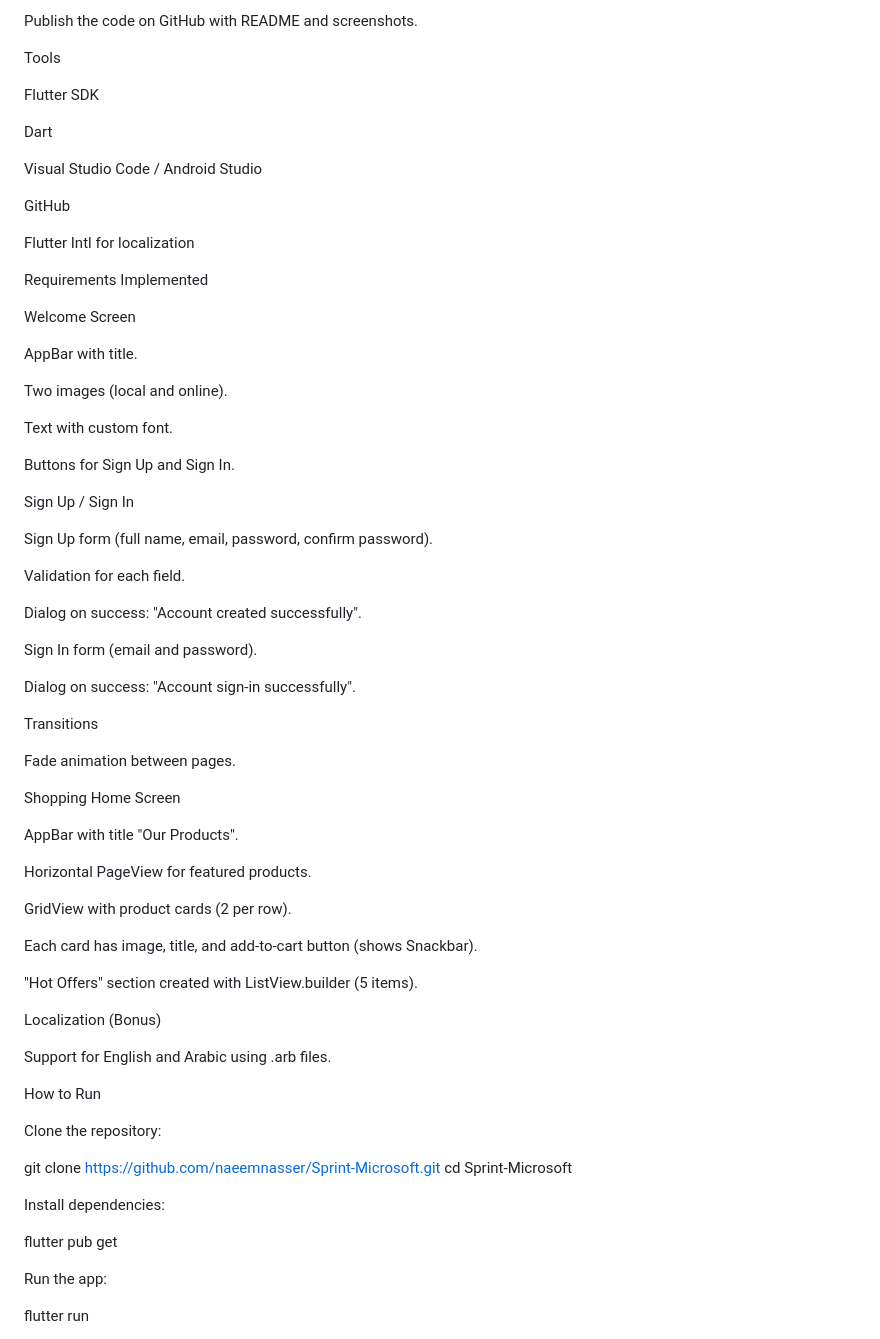
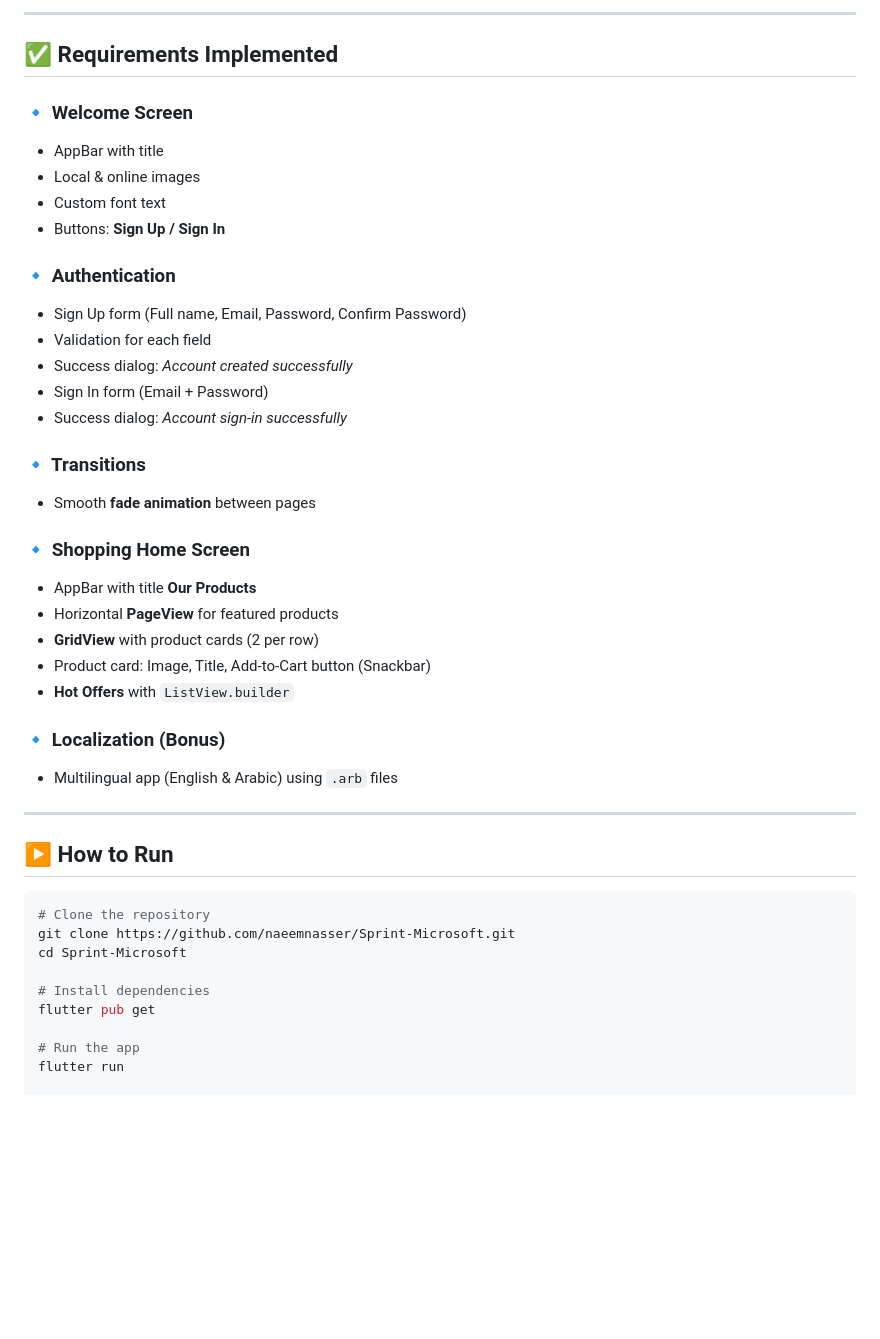
Before and after one commit to naeemnasser/Sprint-Microsoft, a Markdown page: README.md, the part around the change printed below. Drawn GitHub-style; blank space fills up the shorter version.

Commit message:
add structure and split category of screenshot

````diff
--- a/README.md
+++ b/README.md
@@ -17,76 +33,46 @@ Add localization support.
 
-Publish the code on GitHub with README and screenshots.
+---
 
-Tools
+## ✅ Requirements Implemented
 
-Flutter SDK
+### 🔹 Welcome Screen
+- AppBar with title
+- Local & online images
+- Custom font text
+- Buttons: **Sign Up / Sign In**
 
-Dart
+### 🔹 Authentication
+- Sign Up form (Full name, Email, Password, Confirm Password)
+- Validation for each field
+- Success dialog: *Account created successfully*
+- Sign In form (Email + Password)
+- Success dialog: *Account sign-in successfully*
 
-Visual Studio Code / Android Studio
+### 🔹 Transitions
+- Smooth **fade animation** between pages
 
-GitHub
+### 🔹 Shopping Home Screen
+- AppBar with title **Our Products**
+- Horizontal **PageView** for featured products
+- **GridView** with product cards (2 per row)
+- Product card: Image, Title, Add-to-Cart button (Snackbar)
+- **Hot Offers** with `ListView.builder`
 
-Flutter Intl for localization
+### 🔹 Localization (Bonus)
+- Multilingual app (English & Arabic) using `.arb` files
 
-Requirements Implemented
+---
 
-Welcome Screen
+## ▶️ How to Run
 
-AppBar with title.
-
-Two images (local and online).
-
-Text with custom font.
-
-Buttons for Sign Up and Sign In.
-
-Sign Up / Sign In
-
-Sign Up form (full name, email, password, confirm password).
-
-Validation for each field.
-
-Dialog on success: "Account created successfully".
-
-Sign In form (email and password).
-
-Dialog on success: "Account sign-in successfully".
-
-Transitions
-
-Fade animation between pages.
-
-Shopping Home Screen
-
-AppBar with title "Our Products".
-
-Horizontal PageView for featured products.
-
-GridView with product cards (2 per row).
-
-Each card has image, title, and add-to-cart button (shows Snackbar).
-
-"Hot Offers" section created with ListView.builder (5 items).
-
-Localization (Bonus)
-
-Support for English and Arabic using .arb files.
-
-How to Run
-
-Clone the repository:
-
+```bash
+# Clone the repository
 git clone https://github.com/naeemnasser/Sprint-Microsoft.git
 cd Sprint-Microsoft
 
-
-Install dependencies:
-
+# Install dependencies
 flutter pub get
 
-
-Run the app:
-
+# Run the app
 flutter run
 
````
Also changed, not shown: other parts of README.md (+40 -54 lines).
